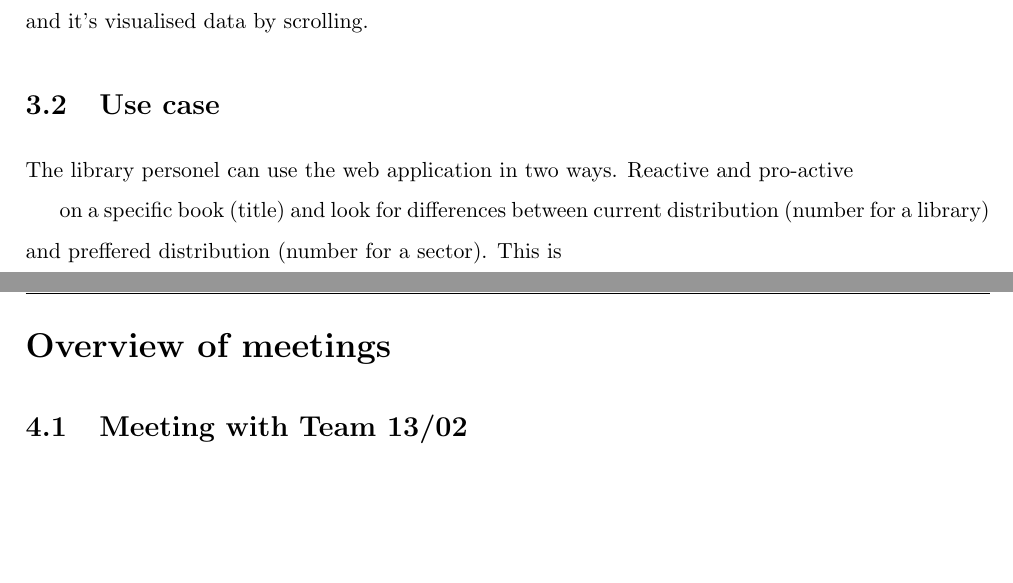
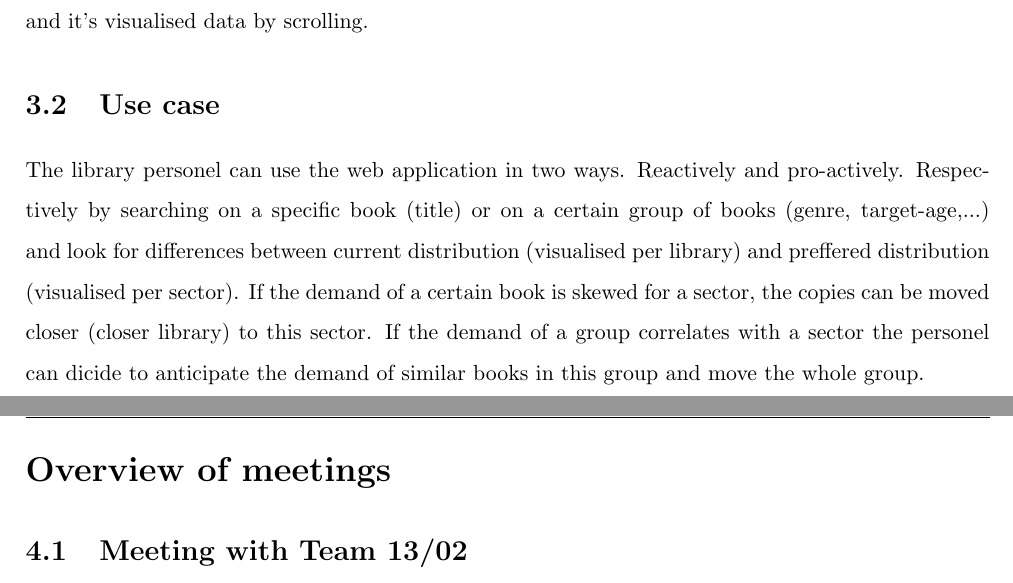
Before and after one commit to jeroenarens/Apps4Ghent_Bib, a LaTeX document (documents/report/main.tex, which reads documents/report/chapter-application.tex): two parts of pages 5 and 6 of 11, joined at a grey line, cut so that both start at the same text, the shorter picture padded with empty space. Compiled offline with pdfLaTeX.

Commit message:
use case

```diff
--- a/documents/report/chapter-application.tex
+++ b/documents/report/chapter-application.tex
@@ -9,7 +9,4 @@ On initial load of the webpage an empty map of Ghent is shown with one big numbe
 
 \section{Use case}
 
-The library personel can use the web application in two ways. Reactive and pro-active
-
-
- on a specific book (title) and look for differences between current distribution (number for a library) and preffered distribution (number for a sector). This is
+The library personel can use the web application in two ways. Reactively and pro-actively. Respectively by searching on a specific book (title) or on a certain group of books (genre, target-age,...) and look for differences between current distribution (visualised per library) and preffered distribution (visualised per sector). If the demand of a certain book is skewed for a  sector, the copies can be moved closer (closer library) to this sector. If the demand of a group correlates with a sector the personel can dicide to anticipate the demand of similar books in this group and move the whole group.
```
Also changed, not shown: 1 other file.
